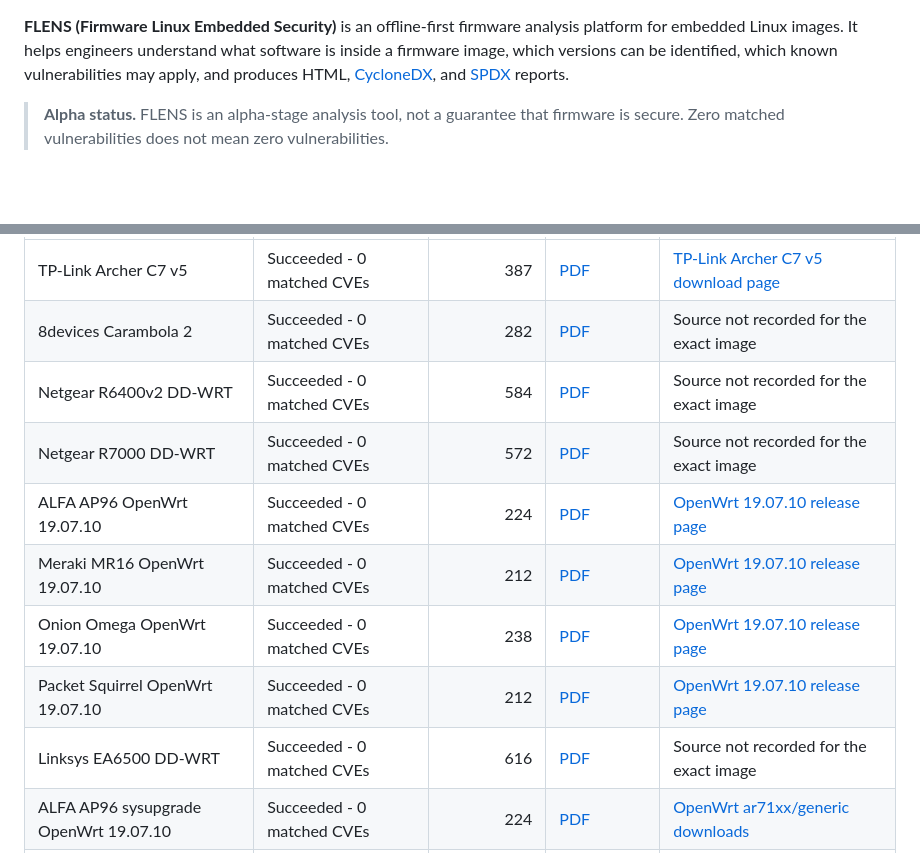
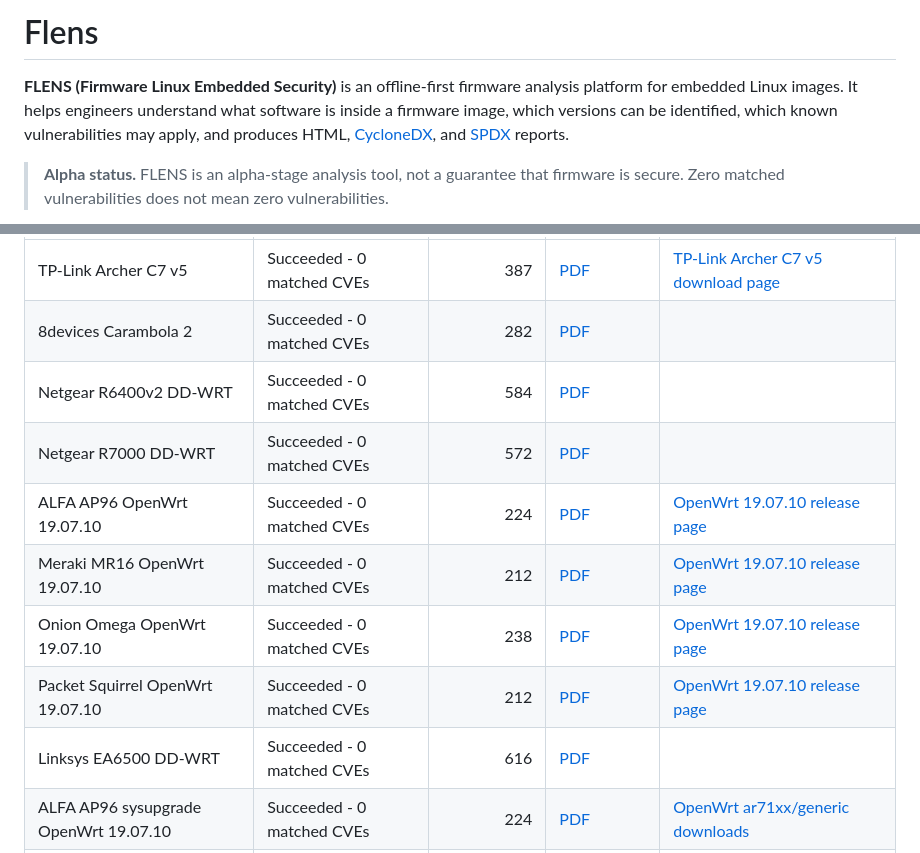
Before and after one commit to Saptarshi-max/FLens, a Markdown page: README.md, 2 parts joined by grey strips. Drawn GitHub-style; blank space fills up the shorter version.

```diff
--- a/README.md
+++ b/README.md
@@ -1,3 +1,4 @@
+# Flens
 
 **FLENS (Firmware Linux Embedded Security)** is an offline-first firmware analysis
 platform for embedded Linux images. It helps engineers understand what software
@@ -182,14 +183,14 @@ The reports below are the exact outputs generated by FLENS during validation.
 | Firmware | Result | Components | Analysis Report | Official Firmware Source |
 |---|---|---:|---|---|
 | TP-Link Archer C7 v5 | Succeeded - 0 matched CVEs | 387 | [PDF](docs/release-evidence/v0.3.0-alpha/reports/flens-archer-c7-v5-report.pdf) | [TP-Link Archer C7 v5 download page](https://www.tp-link.com/support/download/archer-c7/v5/) |
-| 8devices Carambola 2 | Succeeded - 0 matched CVEs | 282 | [PDF](docs/release-evidence/v0.3.0-alpha/reports/flens-carambola2-report.pdf) | Source not recorded for the exact image |
-| Netgear R6400v2 DD-WRT | Succeeded - 0 matched CVEs | 584 | [PDF](docs/release-evidence/v0.3.0-alpha/reports/flens-netgear-r6400v2-ddwrt-report.pdf) | Source not recorded for the exact image |
-| Netgear R7000 DD-WRT | Succeeded - 0 matched CVEs | 572 | [PDF](docs/release-evidence/v0.3.0-alpha/reports/flens-netgear-r7000-ddwrt-report.pdf) | Source not recorded for the exact image |
+| 8devices Carambola 2 | Succeeded - 0 matched CVEs | 282 | [PDF](docs/release-evidence/v0.3.0-alpha/reports/flens-carambola2-report.pdf) |  |
+| Netgear R6400v2 DD-WRT | Succeeded - 0 matched CVEs | 584 | [PDF](docs/release-evidence/v0.3.0-alpha/reports/flens-netgear-r6400v2-ddwrt-report.pdf) |  |
+| Netgear R7000 DD-WRT | Succeeded - 0 matched CVEs | 572 | [PDF](docs/release-evidence/v0.3.0-alpha/reports/flens-netgear-r7000-ddwrt-report.pdf) |  |
 | ALFA AP96 OpenWrt 19.07.10 | Succeeded - 0 matched CVEs | 224 | [PDF](docs/release-evidence/v0.3.0-alpha/reports/flens-openwrt-ap96-19.07.10-report.pdf) | [OpenWrt 19.07.10 release page](https://downloads.openwrt.org/releases/19.07.10/) |
 | Meraki MR16 OpenWrt 19.07.10 | Succeeded - 0 matched CVEs | 212 | [PDF](docs/release-evidence/v0.3.0-alpha/reports/flens-openwrt-meraki-mr16-19.07.10-report.pdf) | [OpenWrt 19.07.10 release page](https://downloads.openwrt.org/releases/19.07.10/) |
 | Onion Omega OpenWrt 19.07.10 | Succeeded - 0 matched CVEs | 238 | [PDF](docs/release-evidence/v0.3.0-alpha/reports/flens-openwrt-onion-omega-19.07.10-report.pdf) | [OpenWrt 19.07.10 release page](https://downloads.openwrt.org/releases/19.07.10/) |
 | Packet Squirrel OpenWrt 19.07.10 | Succeeded - 0 matched CVEs | 212 | [PDF](docs/release-evidence/v0.3.0-alpha/reports/flens-openwrt-packet-squirrel-19.07.10-report.pdf) | [OpenWrt 19.07.10 release page](https://downloads.openwrt.org/releases/19.07.10/) |
-| Linksys EA6500 DD-WRT | Succeeded - 0 matched CVEs | 616 | [PDF](docs/release-evidence/v0.3.0-alpha/reports/flens-linksys-ea6500-ddwrt-report.pdf) | Source not recorded for the exact image |
+| Linksys EA6500 DD-WRT | Succeeded - 0 matched CVEs | 616 | [PDF](docs/release-evidence/v0.3.0-alpha/reports/flens-linksys-ea6500-ddwrt-report.pdf) |  |
 | ALFA AP96 sysupgrade OpenWrt 19.07.10 | Succeeded - 0 matched CVEs | 224 | [PDF](docs/release-evidence/v0.3.0-alpha/reports/flens-openwrt-ap96-sysupgrade-19.07.10-report.pdf) | [OpenWrt ar71xx/generic downloads](https://downloads.openwrt.org/releases/19.07.10/targets/ar71xx/generic/) |
 | TP-Link TL-WA701ND v2 | Succeeded - 0 matched CVEs | 150 | [PDF](docs/release-evidence/v0.3.0-alpha/reports/flens-tplink-tl-wa701nd-v2-report.pdf) | [TP-Link TL-WA701ND v2 download page](https://www.tp-link.com/support/download/tl-wa701nd/v2/) |
 
```
Also changed, not shown: other parts of README.md (+1 -2 lines).
